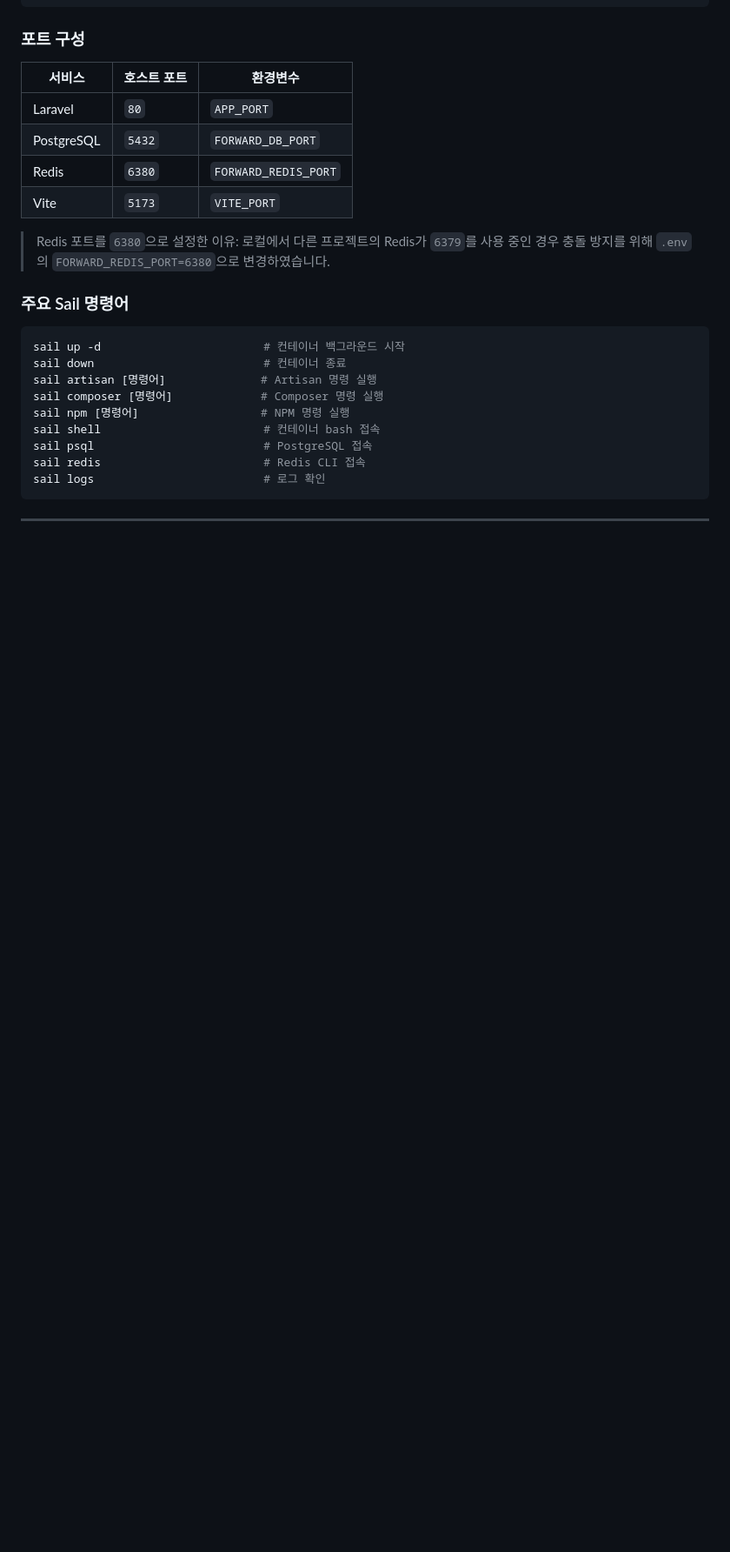
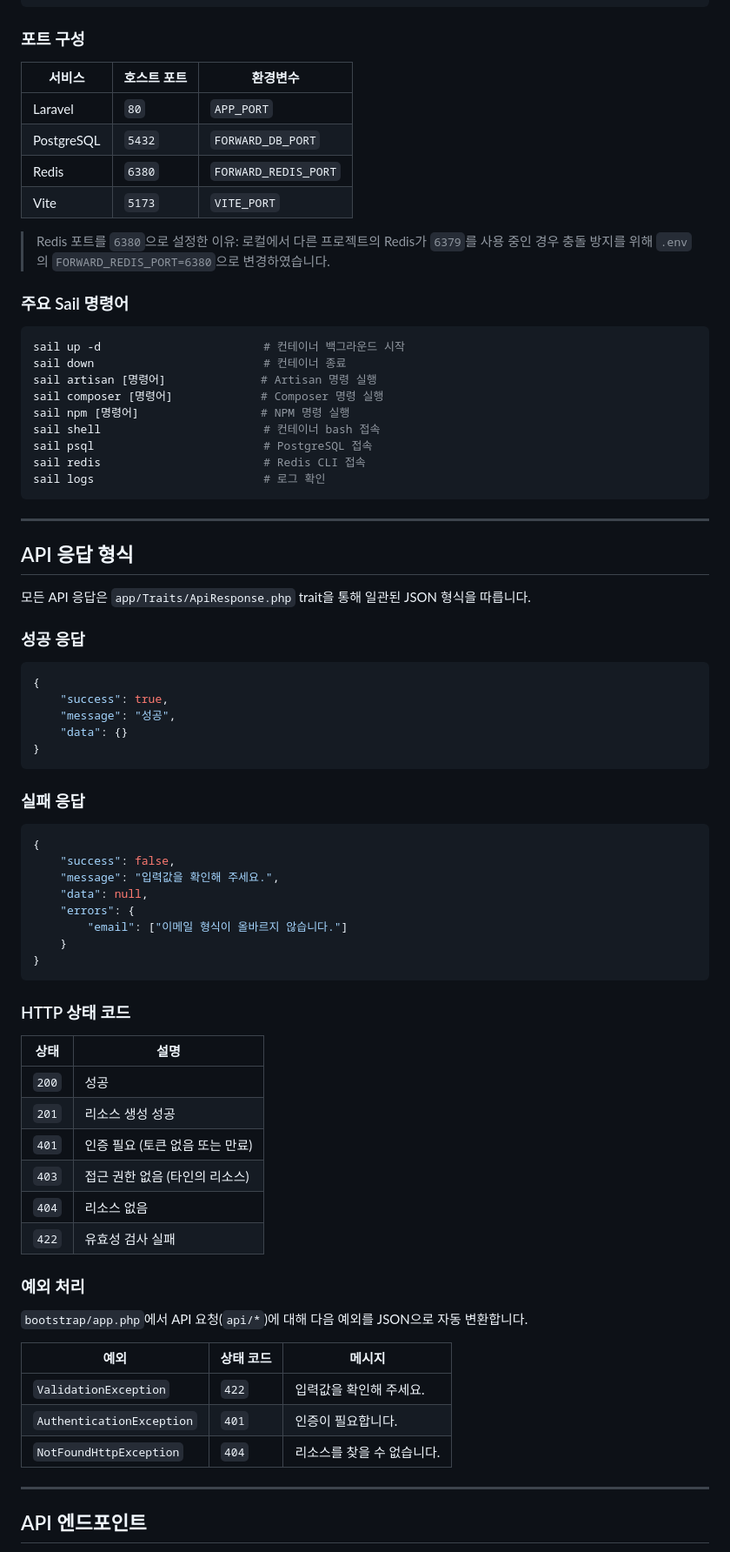
Before and after one commit to rainbow85213/travel_platform, a Markdown page: README.md, the part around one of its changes. Shown at 87% size. Rendered like a GitHub page; blank space fills up the shorter version.

````diff
--- a/README.md
+++ b/README.md
@@ -88,3 +88,55 @@ sail logs                         # 로그 확인
 
 ---
 
+## API 응답 형식
+
+모든 API 응답은 `app/Traits/ApiResponse.php` trait을 통해 일관된 JSON 형식을 따릅니다.
+
+### 성공 응답
+
+```json
+{
+    "success": true,
+    "message": "성공",
+    "data": {}
+}
+```
+
+### 실패 응답
+
+```json
+{
+    "success": false,
+    "message": "입력값을 확인해 주세요.",
+    "data": null,
+    "errors": {
+        "email": ["이메일 형식이 올바르지 않습니다."]
+    }
+}
+```
+
+### HTTP 상태 코드
+
+| 상태 | 설명 |
+|------|------|
+| `200` | 성공 |
+| `201` | 리소스 생성 성공 |
+| `401` | 인증 필요 (토큰 없음 또는 만료) |
+| `403` | 접근 권한 없음 (타인의 리소스) |
+| `404` | 리소스 없음 |
+| `422` | 유효성 검사 실패 |
+
+### 예외 처리
+
+`bootstrap/app.php`에서 API 요청(`api/*`)에 대해 다음 예외를 JSON으로 자동 변환합니다.
+
+| 예외 | 상태 코드 | 메시지 |
+|------|-----------|--------|
+| `ValidationException` | `422` | 입력값을 확인해 주세요. |
+| `AuthenticationException` | `401` | 인증이 필요합니다. |
+| `NotFoundHttpException` | `404` | 리소스를 찾을 수 없습니다. |
+
+---
+
+## API 엔드포인트
+
````
Also changed, not shown: other parts of README.md (+67 -27 lines).
